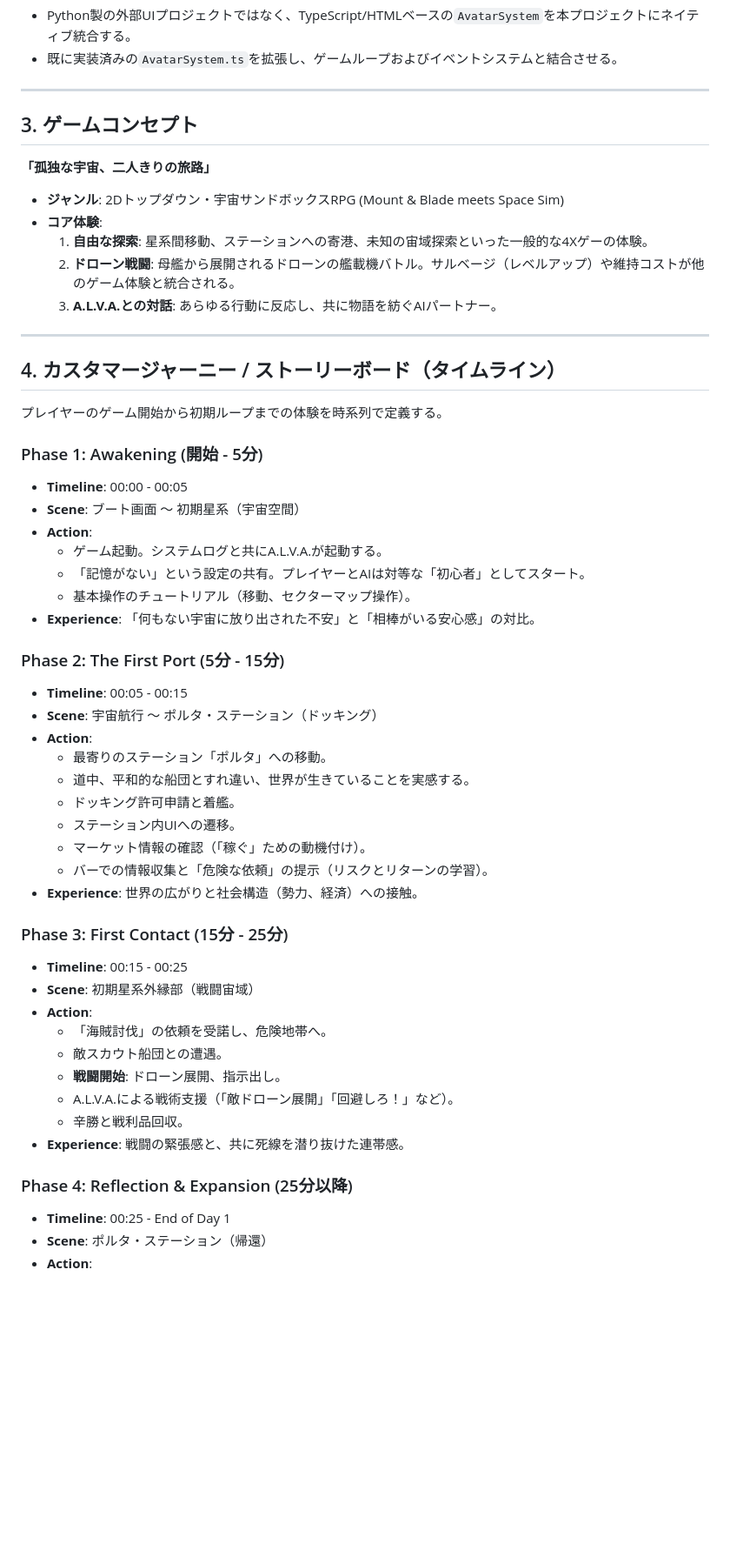
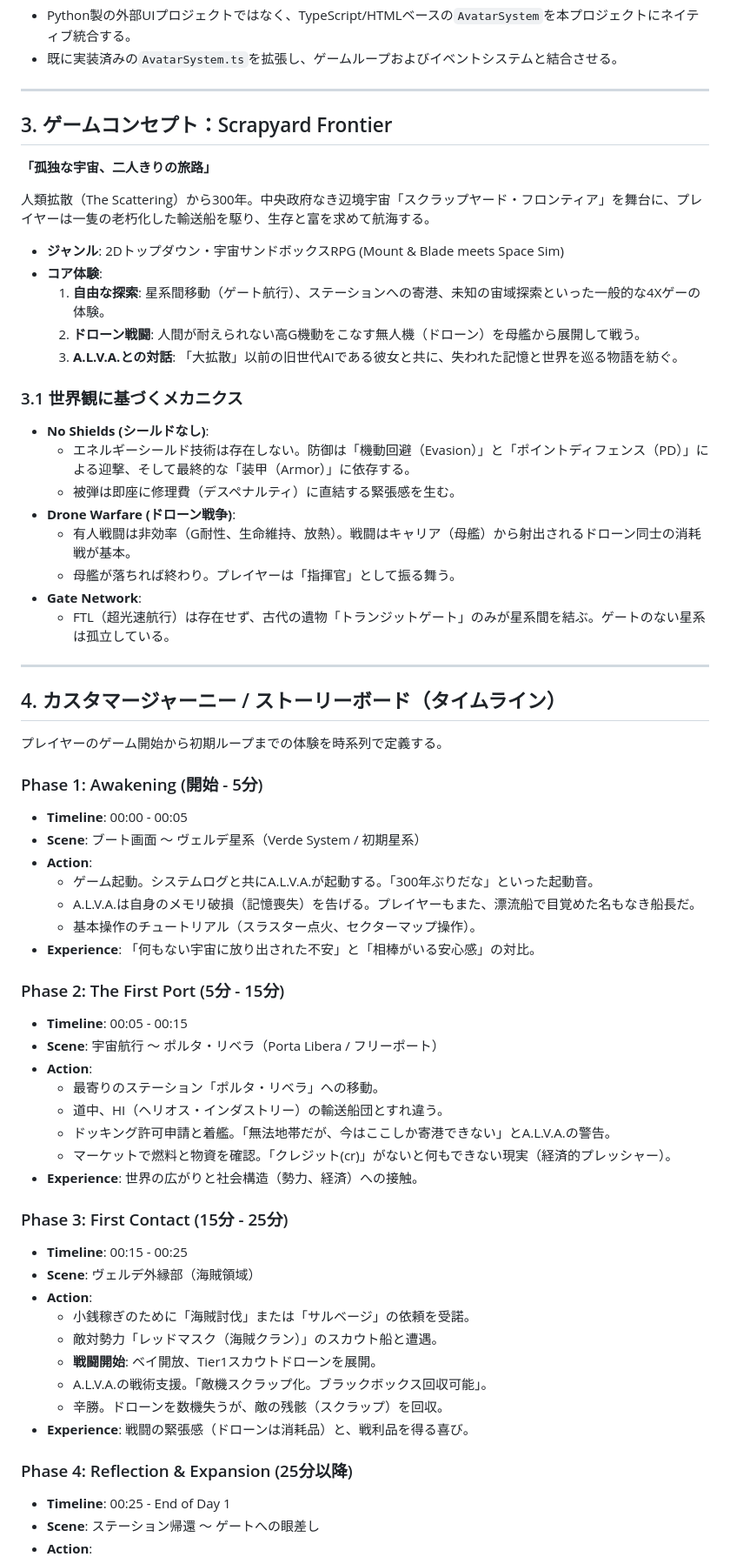
Before and after one commit to he-be/uncharted_territory, a Markdown page: docs/requirements_definition.md, the part around one of its changes. Shown at 87% size. Rendered like a GitHub page; blank space fills up the shorter version.

```diff
--- a/docs/requirements_definition.md
+++ b/docs/requirements_definition.md
@@ -22,15 +22,28 @@
 
 ---
 
-## 3. ゲームコンセプト
+## 3. ゲームコンセプト：Scrapyard Frontier
 
 **「孤独な宇宙、二人きりの旅路」**
 
+人類拡散（The Scattering）から300年。中央政府なき辺境宇宙「スクラップヤード・フロンティア」を舞台に、プレイヤーは一隻の老朽化した輸送船を駆り、生存と富を求めて航海する。
+
 - **ジャンル**: 2Dトップダウン・宇宙サンドボックスRPG (Mount & Blade meets Space Sim)
 - **コア体験**:
-  1.  **自由な探索**: 星系間移動、ステーションへの寄港、未知の宙域探索といった一般的な4Xゲーの体験。
-  2.  **ドローン戦闘**: 母艦から展開されるドローンの艦載機バトル。サルベージ（レベルアップ）や維持コストが他のゲーム体験と統合される。
-  3.  **A.L.V.A.との対話**: あらゆる行動に反応し、共に物語を紡ぐAIパートナー。
+  1.  **自由な探索**: 星系間移動（ゲート航行）、ステーションへの寄港、未知の宙域探索といった一般的な4Xゲーの体験。
+  2.  **ドローン戦闘**: 人間が耐えられない高G機動をこなす無人機（ドローン）を母艦から展開して戦う。
+  3.  **A.L.V.A.との対話**: 「大拡散」以前の旧世代AIである彼女と共に、失われた記憶と世界を巡る物語を紡ぐ。
+
+### 3.1 世界観に基づくメカニクス
+
+- **No Shields (シールドなし)**:
+  - エネルギーシールド技術は存在しない。防御は「機動回避（Evasion）」と「ポイントディフェンス（PD）」による迎撃、そして最終的な「装甲（Armor）」に依存する。
+  - 被弾は即座に修理費（デスペナルティ）に直結する緊張感を生む。
+- **Drone Warfare (ドローン戦争)**:
+  - 有人戦闘は非効率（G耐性、生命維持、放熱）。戦闘はキャリア（母艦）から射出されるドローン同士の消耗戦が基本。
+  - 母艦が落ちれば終わり。プレイヤーは「指揮官」として振る舞う。
+- **Gate Network**:
+  - FTL（超光速航行）は存在せず、古代の遺物「トランジットゲート」のみが星系間を結ぶ。ゲートのない星系は孤立している。
 
 ---
 
@@ -41,40 +54,38 @@
 ### Phase 1: Awakening (開始 - 5分)
 
 - **Timeline**: 00:00 - 00:05
-- **Scene**: ブート画面 〜 初期星系（宇宙空間）
+- **Scene**: ブート画面 〜 ヴェルデ星系（Verde System / 初期星系）
 - **Action**:
-  - ゲーム起動。システムログと共にA.L.V.A.が起動する。
-  - 「記憶がない」という設定の共有。プレイヤーとAIは対等な「初心者」としてスタート。
-  - 基本操作のチュートリアル（移動、セクターマップ操作）。
+  - ゲーム起動。システムログと共にA.L.V.A.が起動する。「300年ぶりだな」といった起動音。
+  - A.L.V.A.は自身のメモリ破損（記憶喪失）を告げる。プレイヤーもまた、漂流船で目覚めた名もなき船長だ。
+  - 基本操作のチュートリアル（スラスター点火、セクターマップ操作）。
 - **Experience**: 「何もない宇宙に放り出された不安」と「相棒がいる安心感」の対比。
 
 ### Phase 2: The First Port (5分 - 15分)
 
 - **Timeline**: 00:05 - 00:15
-- **Scene**: 宇宙航行 〜 ポルタ・ステーション（ドッキング）
+- **Scene**: 宇宙航行 〜 ポルタ・リベラ（Porta Libera / フリーポート）
 - **Action**:
-  - 最寄りのステーション「ポルタ」への移動。
-  - 道中、平和的な船団とすれ違い、世界が生きていることを実感する。
-  - ドッキング許可申請と着艦。
-  - ステーション内UIへの遷移。
-  - マーケット情報の確認（「稼ぐ」ための動機付け）。
-  - バーでの情報収集と「危険な依頼」の提示（リスクとリターンの学習）。
+  - 最寄りのステーション「ポルタ・リベラ」への移動。
+  - 道中、HI（ヘリオス・インダストリー）の輸送船団とすれ違う。
+  - ドッキング許可申請と着艦。「無法地帯だが、今はここしか寄港できない」とA.L.V.A.の警告。
+  - マーケットで燃料と物資を確認。「クレジット(cr)」がないと何もできない現実（経済的プレッシャー）。
 - **Experience**: 世界の広がりと社会構造（勢力、経済）への接触。
 
 ### Phase 3: First Contact (15分 - 25分)
 
 - **Timeline**: 00:15 - 00:25
-- **Scene**: 初期星系外縁部（戦闘宙域）
+- **Scene**: ヴェルデ外縁部（海賊領域）
 - **Action**:
-  - 「海賊討伐」の依頼を受諾し、危険地帯へ。
-  - 敵スカウト船団との遭遇。
-  - **戦闘開始**: ドローン展開、指示出し。
-  - A.L.V.A.による戦術支援（「敵ドローン展開」「回避しろ！」など）。
-  - 辛勝と戦利品回収。
-- **Experience**: 戦闘の緊張感と、共に死線を潜り抜けた連帯感。
+  - 小銭稼ぎのために「海賊討伐」または「サルベージ」の依頼を受諾。
+  - 敵対勢力「レッドマスク（海賊クラン）」のスカウト船と遭遇。
+  - **戦闘開始**: ベイ開放、Tier1スカウトドローンを展開。
+  - A.L.V.A.の戦術支援。「敵機スクラップ化。ブラックボックス回収可能」。
+  - 辛勝。ドローンを数機失うが、敵の残骸（スクラップ）を回収。
+- **Experience**: 戦闘の緊張感（ドローンは消耗品）と、戦利品を得る喜び。
 
 ### Phase 4: Reflection & Expansion (25分以降)
 
 - **Timeline**: 00:25 - End of Day 1
-- **Scene**: ポルタ・ステーション（帰還）
+- **Scene**: ステーション帰還 〜 ゲートへの眼差し
 - **Action**:
```
Also changed, not shown: other parts of docs/requirements_definition.md (+34 -22 lines).
